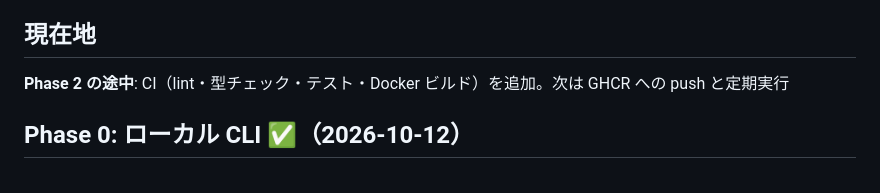
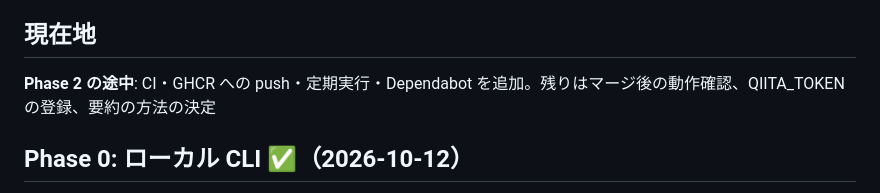
Before and after one commit to fumikachan/tech-digest, a Markdown page: docs/PLAN.md, the part around one of its changes. Rendered like a GitHub page.

```diff
--- a/docs/PLAN.md
+++ b/docs/PLAN.md
@@ -5,7 +5,7 @@
 
 ## 現在地
 
-**Phase 2 の途中**: CI（lint・型チェック・テスト・Docker ビルド）を追加。次は GHCR への push と定期実行
+**Phase 2 の途中**: CI・GHCR への push・定期実行・Dependabot を追加。残りはマージ後の動作確認、QIITA_TOKEN の登録、要約の方法の決定
 
 ## Phase 0: ローカル CLI ✅（2026-10-12）
 
```
Also changed, not shown: other parts of docs/PLAN.md (+2 -2 lines).
